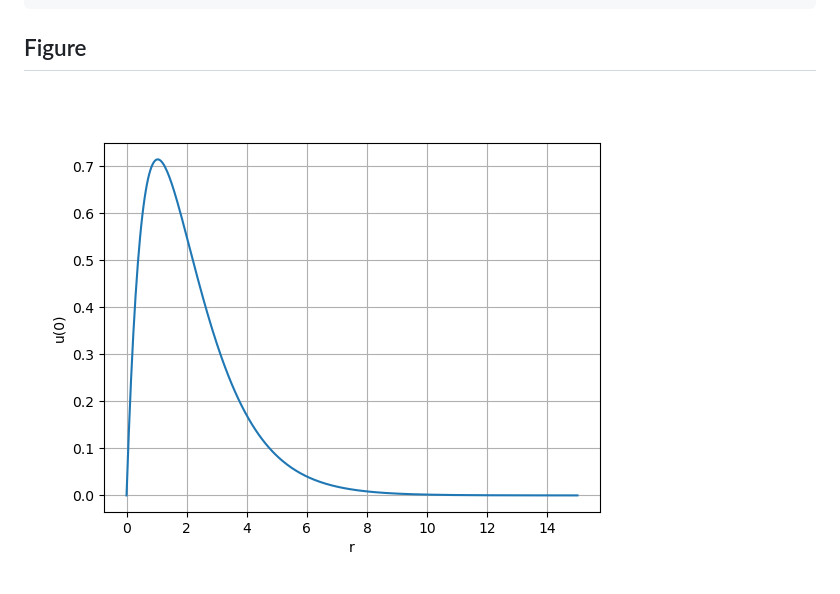
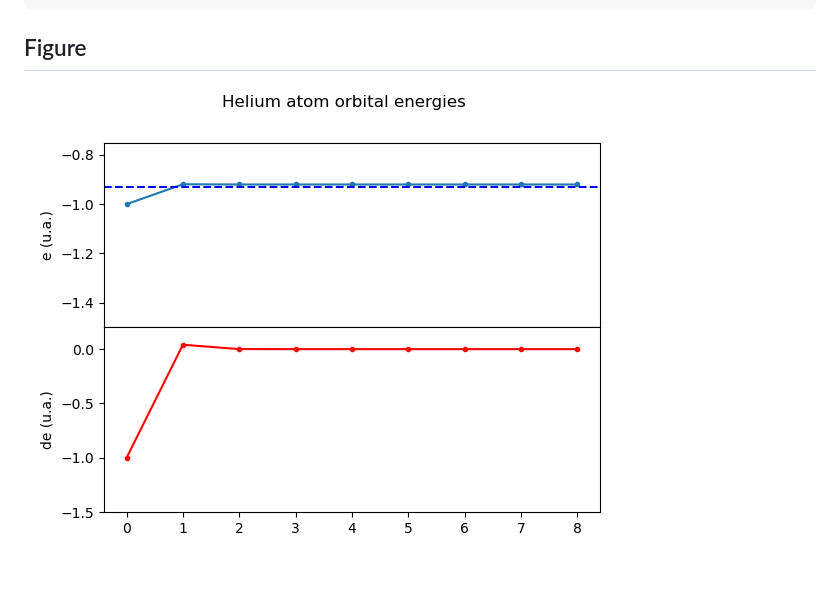
Before and after one commit to v1j4y/gscf, a Markdown page: gscf.md, the part around the change. Rendered like a GitHub page.

Commit message:
Update figure links.

```diff
--- a/gscf.md
+++ b/gscf.md
@@ -647,4 +647,4 @@ E = 2 \epsilon - \int \text{d}r\ V_H(r) u^2(r)
 ## Figure
 
 
-![img](Figs/Fig-3.png)
+![img](Figs/Fig-4.png)
```
